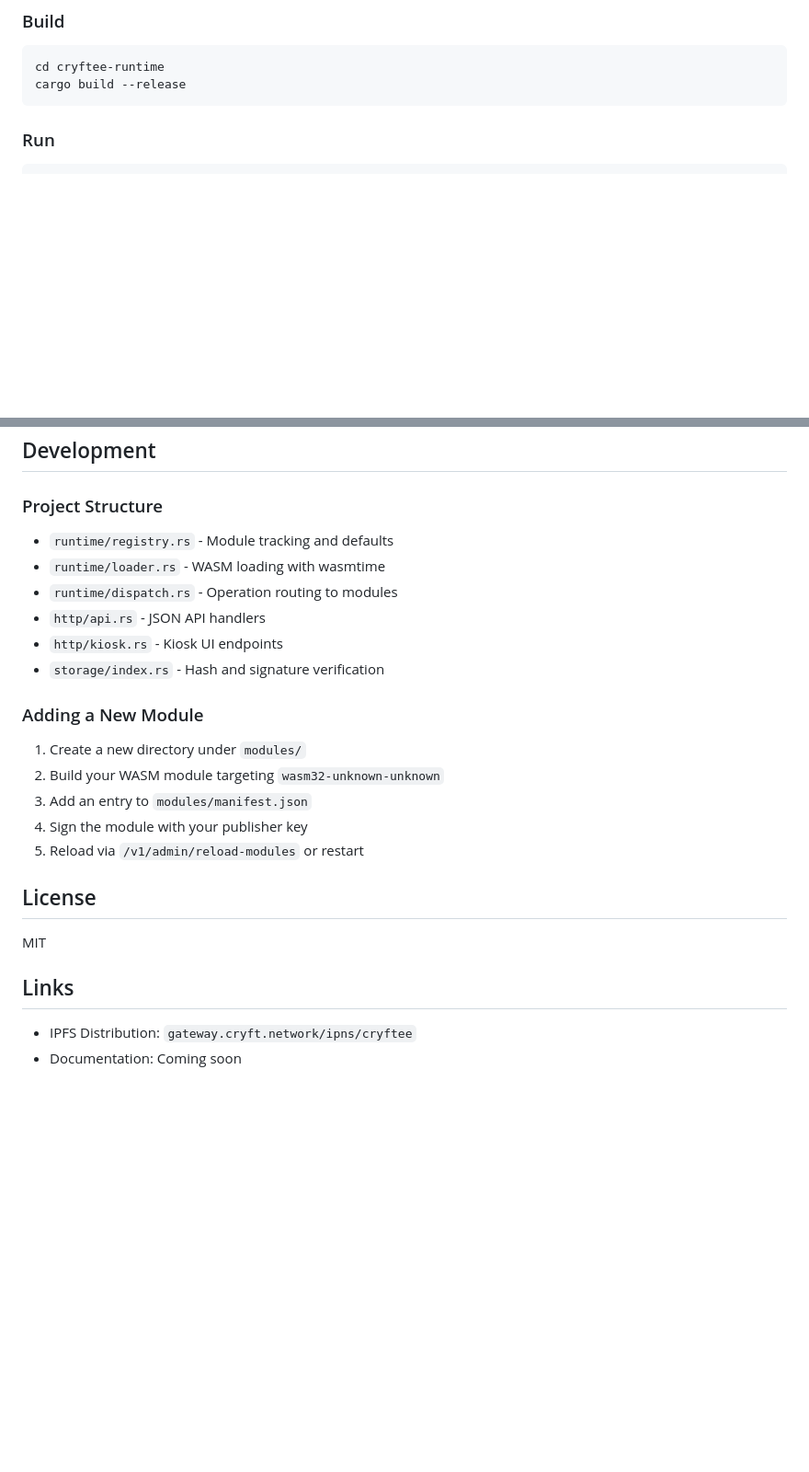
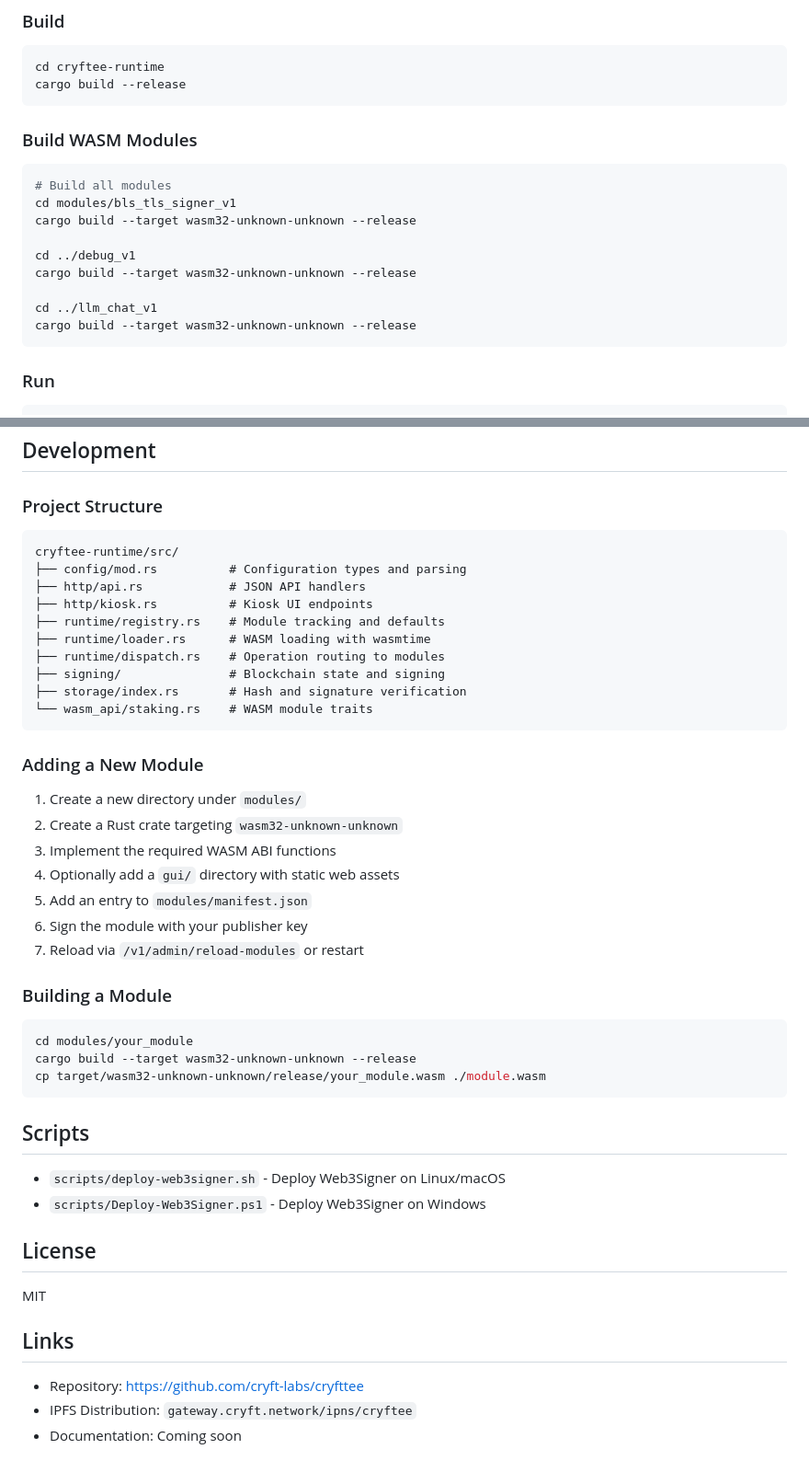
Before and after one commit to cryft-labs/cryfttee, a Markdown page: README.md, 2 parts joined by grey strips. Shown: that part at 92% size. GitHub-like rendering; blank space fills up the shorter version.

Commit message:
Update README.md to enhance module documentation and add GUI support details

````diff
--- a/README.md
+++ b/README.md
@@ -57,6 +85,20 @@ config/                    # Configuration examples
 ```bash
 cd cryftee-runtime
 cargo build --release
+```
+
+### Build WASM Modules
+
+```bash
+# Build all modules
+cd modules/bls_tls_signer_v1
+cargo build --target wasm32-unknown-unknown --release
+
+cd ../debug_v1
+cargo build --target wasm32-unknown-unknown --release
+
+cd ../llm_chat_v1
+cargo build --target wasm32-unknown-unknown --release
 ```
 
 ### Run
@@ -177,20 +258,41 @@ Access the kiosk web interface at `http://localhost:323` to:
 
 ### Project Structure
 
-- `runtime/registry.rs` - Module tracking and defaults
-- `runtime/loader.rs` - WASM loading with wasmtime
-- `runtime/dispatch.rs` - Operation routing to modules
-- `http/api.rs` - JSON API handlers
-- `http/kiosk.rs` - Kiosk UI endpoints
-- `storage/index.rs` - Hash and signature verification
+```
+cryftee-runtime/src/
+├── config/mod.rs          # Configuration types and parsing
+├── http/api.rs            # JSON API handlers
+├── http/kiosk.rs          # Kiosk UI endpoints
+├── runtime/registry.rs    # Module tracking and defaults
+├── runtime/loader.rs      # WASM loading with wasmtime
+├── runtime/dispatch.rs    # Operation routing to modules
+├── signing/               # Blockchain state and signing
+├── storage/index.rs       # Hash and signature verification
+└── wasm_api/staking.rs    # WASM module traits
+```
 
 ### Adding a New Module
 
 1. Create a new directory under `modules/`
-2. Build your WASM module targeting `wasm32-unknown-unknown`
-3. Add an entry to `modules/manifest.json`
-4. Sign the module with your publisher key
-5. Reload via `/v1/admin/reload-modules` or restart
+2. Create a Rust crate targeting `wasm32-unknown-unknown`
+3. Implement the required WASM ABI functions
+4. Optionally add a `gui/` directory with static web assets
+5. Add an entry to `modules/manifest.json`
+6. Sign the module with your publisher key
+7. Reload via `/v1/admin/reload-modules` or restart
+
+### Building a Module
+
+```bash
+cd modules/your_module
+cargo build --target wasm32-unknown-unknown --release
+cp target/wasm32-unknown-unknown/release/your_module.wasm ./module.wasm
+```
+
+## Scripts
+
+- `scripts/deploy-web3signer.sh` - Deploy Web3Signer on Linux/macOS
+- `scripts/Deploy-Web3Signer.ps1` - Deploy Web3Signer on Windows
 
 ## License
 
@@ -198,5 +300,6 @@ MIT
 
 ## Links
 
+- Repository: https://github.com/cryft-labs/cryfttee
 - IPFS Distribution: `gateway.cryft.network/ipns/cryftee`
 - Documentation: Coming soon
````
Also changed, not shown: other parts of README.md (+73 -6 lines).
